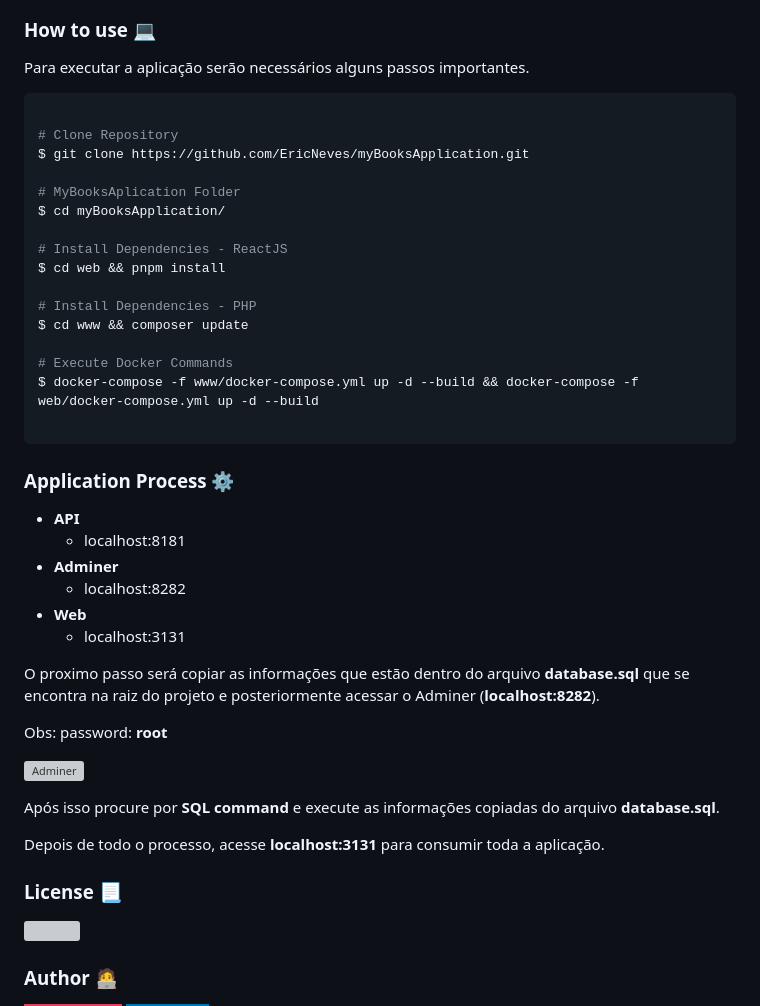
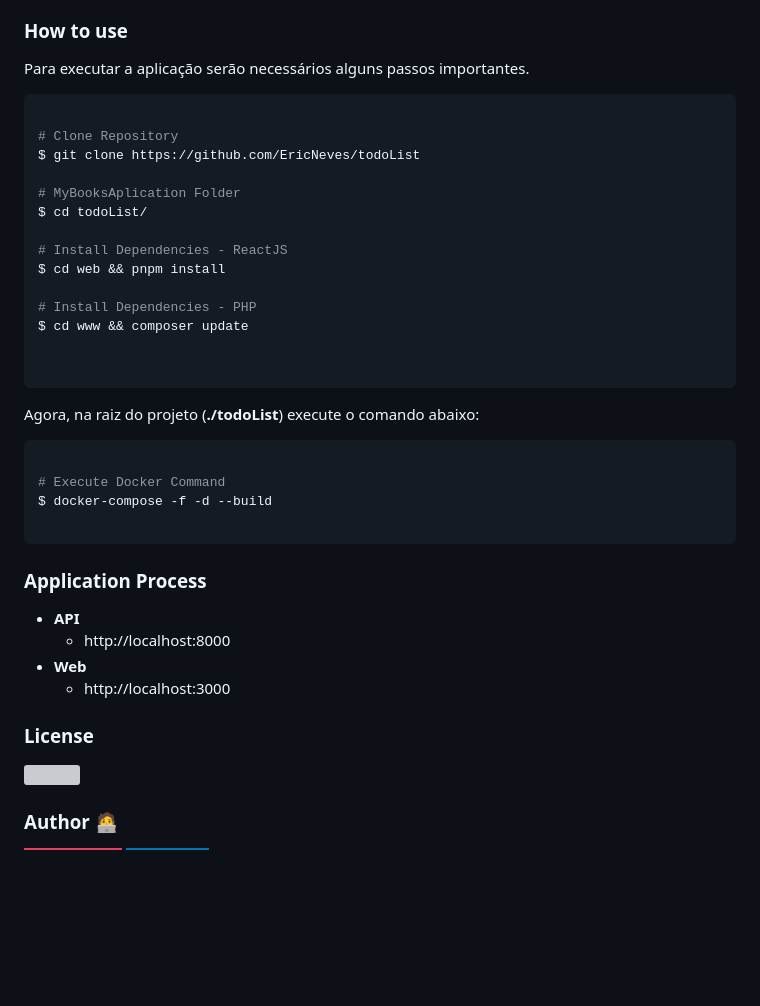
Before and after one commit to EricNeves/todoList, a Markdown page: readme.md, the part around one of its changes. Drawn GitHub-style; badges without logos; blank space fills up the shorter version; grey boxes are pictures that could not be loaded.

Commit message:
Doc: update readme.nd

````diff
--- a/readme.md
+++ b/readme.md
@@ -55,7 +52,7 @@ Para organizar o projeto, fora usado o <b>Docker</b>, que traz muitos recursos v
 * <b>Devops</b>:
   - Docker
 
-### How to use 💻
+### How to use
 
 Para executar a aplicação serão necessários alguns passos importantes.
 
@@ -63,10 +60,10 @@ Para executar a aplicação serão necessários alguns passos importantes.
 ```sh
 
 # Clone Repository
-$ git clone https://github.com/EricNeves/myBooksApplication.git
+$ git clone https://github.com/EricNeves/todoList
 
 # MyBooksAplication Folder
-$ cd myBooksApplication/
+$ cd todoList/
 
 # Install Dependencies - ReactJS
 $ cd web && pnpm install
@@ -74,31 +71,27 @@ $ cd web && pnpm install
 # Install Dependencies - PHP
 $ cd www && composer update
 
-# Execute Docker Commands
-$ docker-compose -f www/docker-compose.yml up -d --build && docker-compose -f web/docker-compose.yml up -d --build
 
 ```
 
-### Application Process ⚙️
+Agora, na raiz do projeto (**./todoList**) execute o comando abaixo:
+
+```sh
+
+# Execute Docker Command
+$ docker-compose -f -d --build
+
+```
+
+### Application Process
 
 * <b>API</b>
-  - localhost:8181
-* <b>Adminer</b>
-  - localhost:8282
+  - http://localhost:8000
 * <b>Web</b>
-  - localhost:3131
+  - http://localhost:3000
 
-O proximo passo será copiar as informações que estão dentro do arquivo <b>database.sql</b> que se encontra na raiz do projeto e posteriormente acessar o Adminer (<b>localhost:8282</b>).
 
-Obs: password: <b>root</b>
-
-![Adminer](github/adminer.png)
-
-Após isso procure por <b>SQL command</b> e execute as informações copiadas do arquivo <b>database.sql</b>.
-
-Depois de todo o processo, acesse <b>localhost:3131</b> para consumir toda a aplicação.
-
-### License 📃
+### License
 
 <img src="https://img.shields.io/github/license/EricNeves/myBooksApplication?style=flat-square&logo=github&color=red">
 
````
Also changed, not shown: other parts of readme.md (+12 -15 lines).
